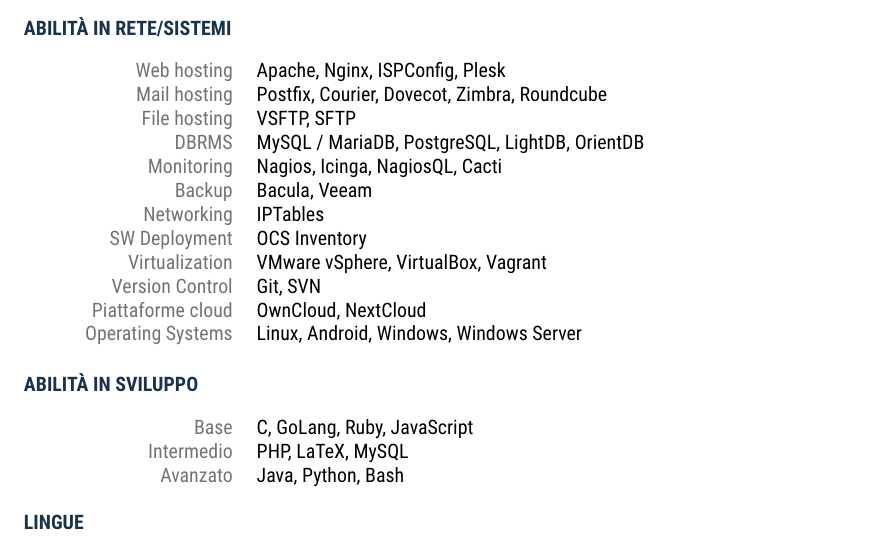
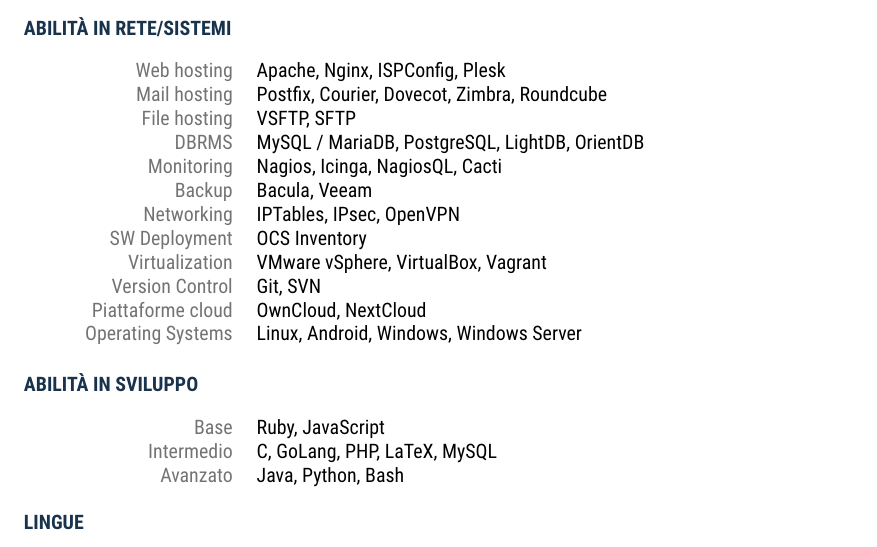
Before and after one commit to streambinder/erro, a LaTeX document (2017/it.tex): part of page 2 of 2, cut so that both start at the same text. Compiled offline with pdfLaTeX.

Commit message:
cv: introduce recent insights

```diff
--- a/2017/it.tex
+++ b/2017/it.tex
@@ -129,27 +129,27 @@
 \textbf{\textcolor{deepblue}{ABILIT\`A IN RETE/SISTEMI}} \\\\ \hfill
 % paragraph content
 \begin{tabular}{ R{4cm} l }
-	\textcolor{lightgray}{Web hosting}       & Apache, Nginx, ISPConfig, Plesk                \\ \hfill
-	\textcolor{lightgray}{Mail hosting}      & Postfix, Courier, Dovecot, Zimbra, Roundcube   \\ \hfill
-	\textcolor{lightgray}{File hosting}      & VSFTP, SFTP                                    \\ \hfill
-	\textcolor{lightgray}{DBRMS}             & MySQL / MariaDB, PostgreSQL, LightDB, OrientDB \\ \hfill
-	\textcolor{lightgray}{Monitoring}        & Nagios, Icinga, NagiosQL, Cacti                \\ \hfill
-	\textcolor{lightgray}{Backup}            & Bacula, Veeam                                  \\ \hfill
-	\textcolor{lightgray}{Networking}        & IPTables                                       \\ \hfill
-	\textcolor{lightgray}{SW Deployment}     & OCS Inventory                                  \\ \hfill
-	\textcolor{lightgray}{Virtualization}    & VMware vSphere, VirtualBox, Vagrant            \\ \hfill
-	\textcolor{lightgray}{Version Control}   & Git, SVN                                       \\ \hfill
-	\textcolor{lightgray}{Piattaforme cloud} & OwnCloud, NextCloud                            \\ \hfill
-	\textcolor{lightgray}{Operating Systems} & Linux, Android, Windows, Windows Server        \\ \hfill
+	\textcolor{lightgray}{Web hosting}       & Apache, Nginx, ISPConfig, Plesk                  \\ \hfill
+	\textcolor{lightgray}{Mail hosting}      & Postfix, Courier, Dovecot, Zimbra, Roundcube     \\ \hfill
+	\textcolor{lightgray}{File hosting}      & VSFTP, SFTP                                      \\ \hfill
+	\textcolor{lightgray}{DBRMS}             & MySQL / MariaDB, PostgreSQL, LightDB, OrientDB   \\ \hfill
+	\textcolor{lightgray}{Monitoring}        & Nagios, Icinga, NagiosQL, Cacti                  \\ \hfill
+	\textcolor{lightgray}{Backup}            & Bacula, Veeam                                    \\ \hfill
+	\textcolor{lightgray}{Networking}        & IPTables, IPsec, OpenVPN                         \\ \hfill
+	\textcolor{lightgray}{SW Deployment}     & OCS Inventory                                    \\ \hfill
+	\textcolor{lightgray}{Virtualization}    & VMware vSphere, VirtualBox, Vagrant              \\ \hfill
+	\textcolor{lightgray}{Version Control}   & Git, SVN                                         \\ \hfill
+	\textcolor{lightgray}{Piattaforme cloud} & OwnCloud, NextCloud                              \\ \hfill
+	\textcolor{lightgray}{Operating Systems} & Linux, Android, Windows, Windows Server          \\ \hfill
 \end{tabular}
 
 % paragraph title
 \textbf{\textcolor{deepblue}{ABILIT\`A IN SVILUPPO}} \\\\ \hfill
 % paragraph content
 \begin{tabular}{ R{4cm} l }
-	\textcolor{lightgray}{Base}       & C, GoLang, Ruby, JavaScript \\ \hfill
-	\textcolor{lightgray}{Intermedio} & PHP, LaTeX, MySQL           \\ \hfill
-	\textcolor{lightgray}{Avanzato}   & Java, Python, Bash          \\ \hfill
+	\textcolor{lightgray}{Base}       & Ruby, JavaScript                \\ \hfill
+	\textcolor{lightgray}{Intermedio} & C, GoLang, PHP, LaTeX, MySQL    \\ \hfill
+	\textcolor{lightgray}{Avanzato}   & Java, Python, Bash              \\ \hfill
 \end{tabular}
 
 % paragraph title
```
Also changed, not shown: 2017/en.tex (+4 -4 lines).
